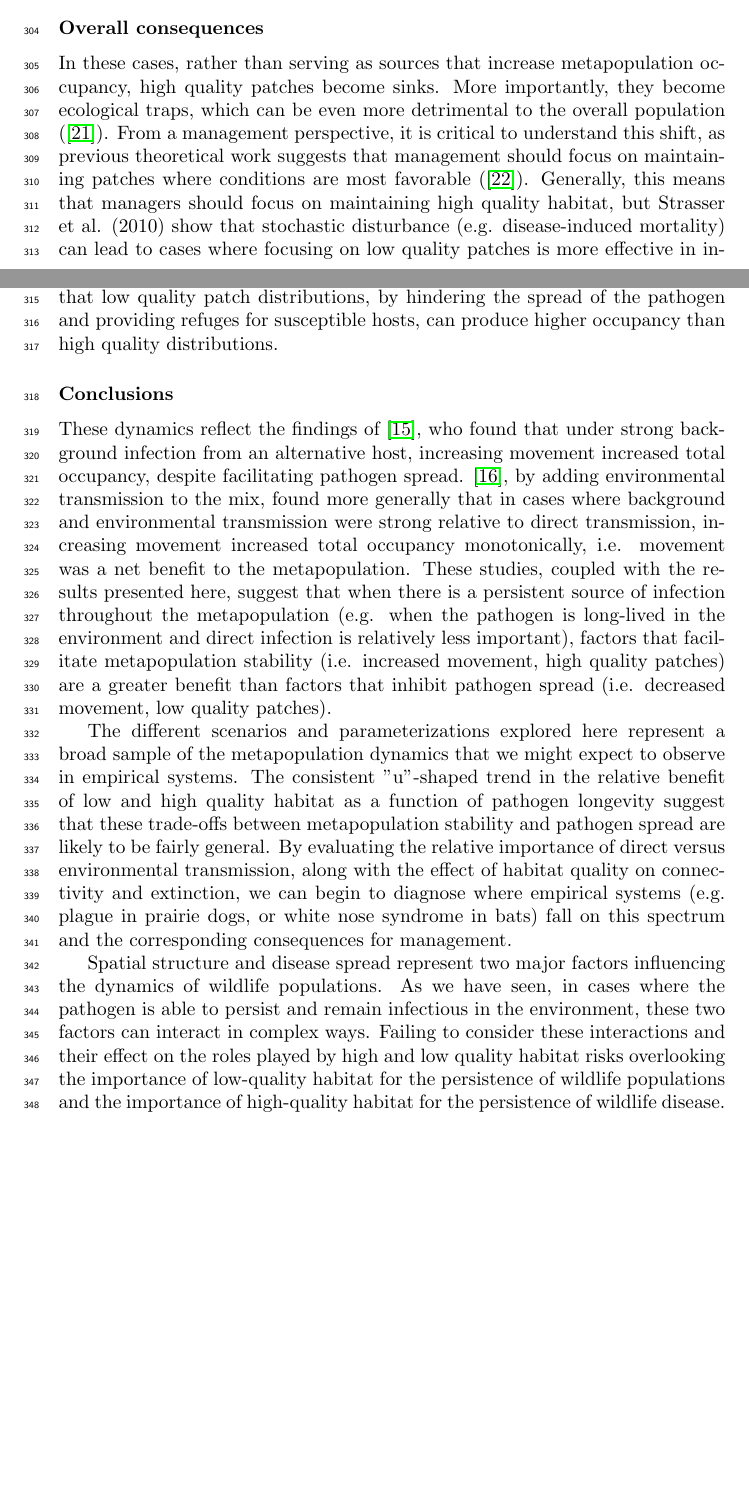
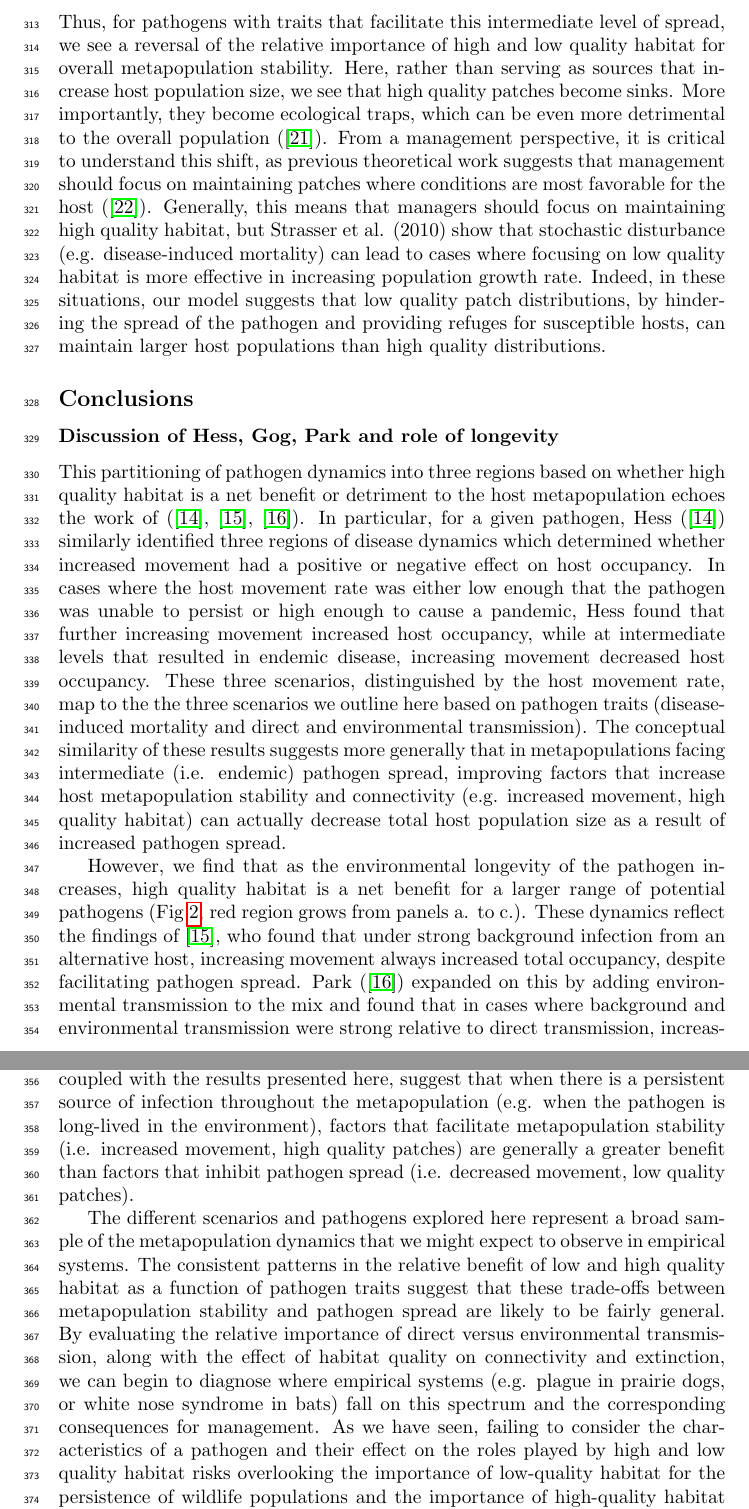
Before and after one commit to clint-leach/Metapop-Disease, a LaTeX paper (Manuscript/manuscript.tex): two parts of pages 8 and 9 of 15 before the commit and two parts of pages 9 and 10 of 16 after it, joined at a grey line, cut at the place of the change, the shorter picture padded with empty space. Compiled offline with pdfLaTeX.

Commit message:
More discussion edits

```diff
--- a/Manuscript/manuscript.tex
+++ b/Manuscript/manuscript.tex
@@ -170,16 +171,33 @@ As a result, low quality patches effectively represent a dead-end for the pathog
 
 \subsubsection*{Overall consequences}
 
-In these cases, rather than serving as sources that increase metapopulation occupancy, high quality patches become sinks.  More importantly, they become ecological traps, which can be even more detrimental to the overall population (\cite{Kristan2003}).  From a management perspective, it is critical to understand this shift, as previous theoretical work suggests that management should focus on maintaining patches where conditions are most favorable (\cite{Strasser2010}).  Generally, this means that managers should focus on maintaining high quality habitat, but Strasser et al. (2010) show that stochastic disturbance (e.g. disease-induced mortality) can lead to cases where focusing on low quality patches is more effective in increasing population growth rate.  Indeed, in these situations, our model suggests that low quality patch distributions, by hindering the spread of the pathogen and providing refuges for susceptible hosts, can produce higher occupancy than high quality distributions.
+Thus, for pathogens with traits that facilitate this intermediate level of spread, we see a reversal of the relative importance of high and low quality habitat for overall metapopulation stability.
+Here, rather than serving as sources that increase host population size, we see that high quality patches become sinks.
+More importantly, they become ecological traps, which can be even more detrimental to the overall population (\cite{Kristan2003}).
+From a management perspective, it is critical to understand this shift, as previous theoretical work suggests that management should focus on maintaining patches where conditions are most favorable for the host (\cite{Strasser2010}).
+Generally, this means that managers should focus on maintaining high quality habitat, but Strasser et al. (2010) show that stochastic disturbance (e.g. disease-induced mortality) can lead to cases where focusing on low quality habitat is more effective in increasing population growth rate.
+Indeed, in these situations, our model suggests that low quality patch distributions, by hindering the spread of the pathogen and providing refuges for susceptible hosts, can maintain larger host populations than high quality distributions.
 
 
-\subsubsection*{Conclusions}
+\subsection*{Conclusions}
 
-These dynamics reflect the findings of \cite{Gog2002}, who found that under strong background infection from an alternative host, increasing movement increased total occupancy, despite facilitating pathogen spread.  \cite{Park2012}, by adding environmental transmission to the mix, found more generally that in cases where background and environmental transmission were strong relative to direct transmission, increasing movement increased total occupancy monotonically, i.e. movement was a net benefit to the metapopulation.  These studies, coupled with the results presented here, suggest that when there is a persistent source of infection throughout the metapopulation (e.g. when the pathogen is long-lived in the environment and direct infection is relatively less important), factors that facilitate metapopulation stability (i.e. increased movement, high quality patches) are a greater benefit than factors that inhibit pathogen spread (i.e. decreased movement, low quality patches).
+\subsubsection*{Discussion of Hess, Gog, Park and role of longevity}
 
-The different scenarios and parameterizations explored here represent a broad sample of the metapopulation dynamics that we might expect to observe in empirical systems.  The consistent "u"-shaped trend in the relative benefit of low and high quality habitat as a function of pathogen longevity suggest that these trade-offs between metapopulation stability and pathogen spread are likely to be fairly general.  By evaluating the relative importance of direct versus environmental transmission, along with the effect of habitat quality on connectivity and extinction, we can begin to diagnose where empirical systems (e.g. plague in prairie dogs, or white nose syndrome in bats) fall on this spectrum and the corresponding consequences for management.
+This partitioning of pathogen dynamics into three regions based on whether high quality habitat is a net benefit or detriment to the host metapopulation echoes the work of (\cite{Hess1996}, \cite{Gog2002}, \cite{Park2012}).
+In particular, for a given pathogen, Hess (\cite{Hess1996}) similarly identified three regions of disease dynamics which determined whether increased movement had a positive or negative effect on host occupancy.
+In cases where the host movement rate was either low enough that the pathogen was unable to persist or high enough to cause a pandemic, Hess found that further increasing movement increased host occupancy, while at intermediate levels that resulted in endemic disease, increasing movement decreased host occupancy.
+These three scenarios, distinguished by the host movement rate, map to the the three scenarios we outline here based on pathogen traits (disease-induced mortality and direct and environmental transmission).
+The conceptual similarity of these results suggests more generally that in metapopulations facing intermediate (i.e. endemic) pathogen spread, improving factors that increase host metapopulation stability and connectivity (e.g. increased movement, high quality habitat) can actually decrease total host population size as a result of increased pathogen spread.
 
-Spatial structure and disease spread represent two major factors influencing the dynamics of wildlife populations.  As we have seen, in cases where the pathogen is able to persist and remain infectious in the environment, these two factors can interact in complex ways.  Failing to consider these interactions and their effect on the roles played by high and low quality habitat risks overlooking the importance of low-quality habitat for the persistence of wildlife populations and the importance of high-quality habitat for the persistence of wildlife disease.
+However, we find that as the environmental longevity of the pathogen increases, high quality habitat is a net benefit for a larger range of potential pathogens (Fig~\ref{highvlow}, red region grows from panels a. to c.).
+These dynamics reflect the findings of \cite{Gog2002}, who found that under strong background infection from an alternative host, increasing movement always increased total occupancy, despite facilitating pathogen spread.
+Park (\cite{Park2012}) expanded on this by adding environmental transmission to the mix and found that in cases where background and environmental transmission were strong relative to direct transmission, increasing movement was a net benefit to the host metapopulation.
+These studies, coupled with the results presented here, suggest that when there is a persistent source of infection throughout the metapopulation (e.g. when the pathogen is long-lived in the environment), factors that facilitate metapopulation stability (i.e. increased movement, high quality patches) are generally a greater benefit than factors that inhibit pathogen spread (i.e. decreased movement, low quality patches).
+
+The different scenarios and pathogens explored here represent a broad sample of the metapopulation dynamics that we might expect to observe in empirical systems.
+The consistent patterns in the relative benefit of low and high quality habitat as a function of pathogen traits suggest that these trade-offs between metapopulation stability and pathogen spread are likely to be fairly general.
+By evaluating the relative importance of direct versus environmental transmission, along with the effect of habitat quality on connectivity and extinction, we can begin to diagnose where empirical systems (e.g. plague in prairie dogs, or white nose syndrome in bats) fall on this spectrum and the corresponding consequences for management.
+As we have seen, failing to consider the characteristics of a pathogen and their effect on the roles played by high and low quality habitat risks overlooking the importance of low-quality habitat for the persistence of wildlife populations and the importance of high-quality habitat for the persistence of wildlife disease.
 
 \section{Acknowledgements}
 
```
Also changed, not shown: Manuscript/manuscript.tex (29 more changed lines).
